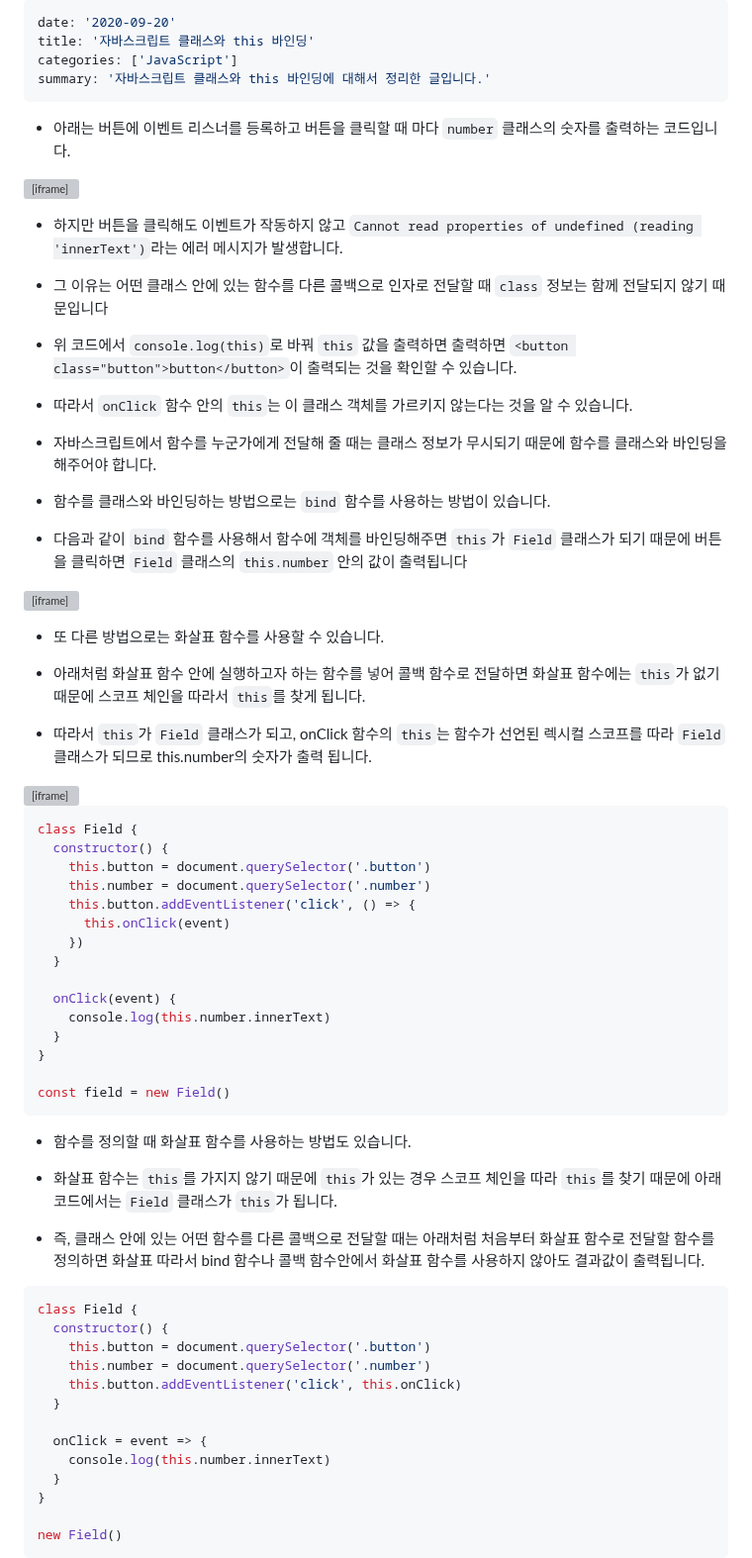
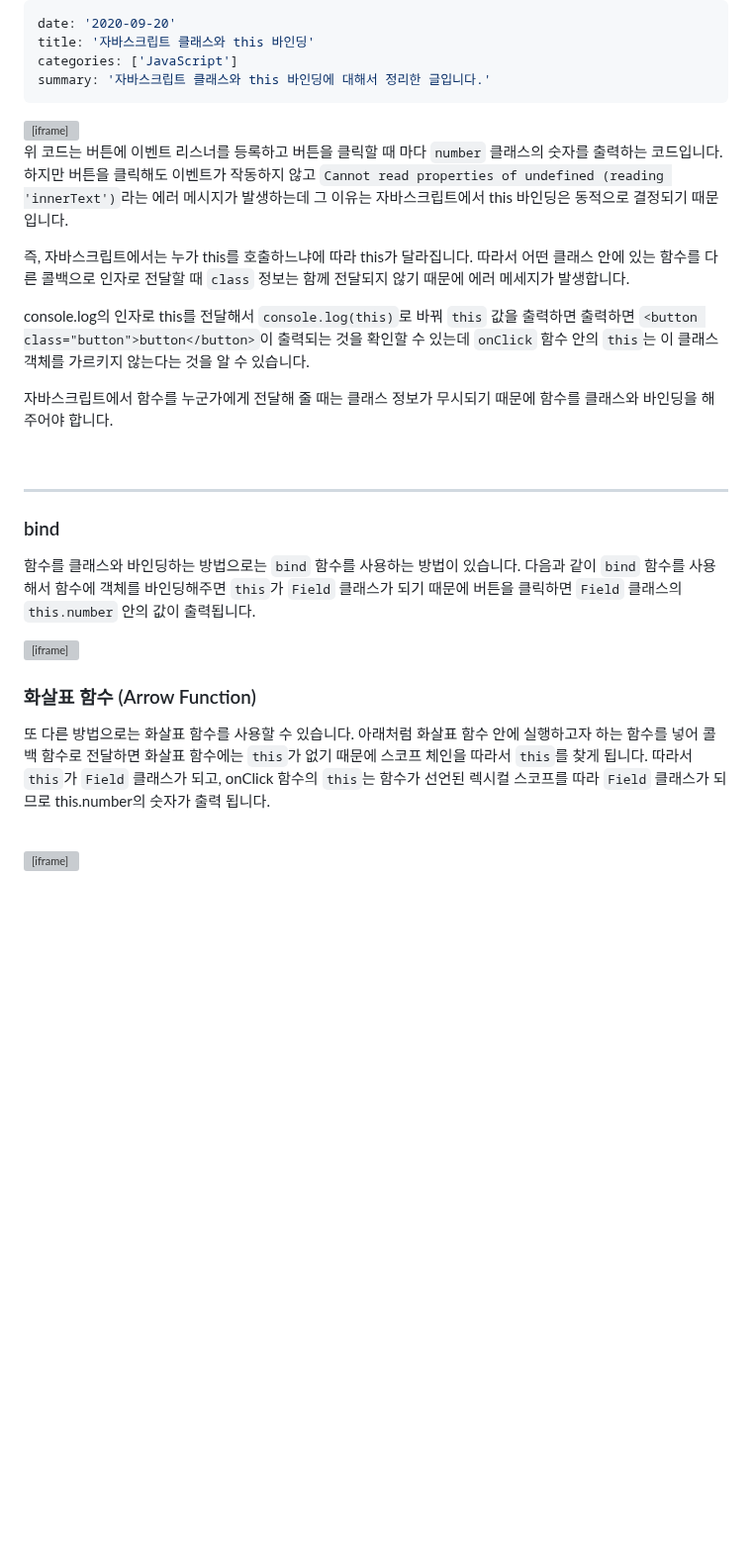
Before and after one commit to dkmqflx/gatsby-blog, a Markdown page: contents/js-class-this-binding.md, the part around the change. Shown at 99% size. GitHub-like rendering; blank space fills up the shorter version; grey boxes are pictures that could not be loaded.

Commit message:
post: update Contents

````diff
--- a/contents/js-class-this-binding.md
+++ b/contents/js-class-this-binding.md
@@ -4,8 +4,6 @@ title: '자바스크립트 클래스와 this 바인딩'
 categories: ['JavaScript']
 summary: '자바스크립트 클래스와 this 바인딩에 대해서 정리한 글입니다.'
 ---
-
-- 아래는 버튼에 이벤트 리스너를 등록하고 버튼을 클릭할 때 마다 `number` 클래스의 숫자를 출력하는 코드입니다.
 
 <iframe src="https://codesandbox.io/embed/cool-ben-z8gwty?fontsize=14&hidenavigation=1&theme=dark&view=split?initialpath=index.html?module=index.js"
      style="width:100%; height:500px; border:0; border-radius: 4px; overflow:hidden;"
@@ -14,19 +12,21 @@ summary: '자바스크립트 클래스와 this 바인딩에 대해서 정리한
      sandbox="allow-forms allow-modals allow-popups allow-presentation allow-same-origin allow-scripts"
    ></iframe>
 
-- 하지만 버튼을 클릭해도 이벤트가 작동하지 않고 `Cannot read properties of undefined (reading 'innerText')`라는 에러 메시지가 발생합니다.
+위 코드는 버튼에 이벤트 리스너를 등록하고 버튼을 클릭할 때 마다 `number` 클래스의 숫자를 출력하는 코드입니다. 하지만 버튼을 클릭해도 이벤트가 작동하지 않고 `Cannot read properties of undefined (reading 'innerText')`라는 에러 메시지가 발생하는데 그 이유는 자바스크립트에서 this 바인딩은 동적으로 결정되기 때문입니다.
 
-- 그 이유는 어떤 클래스 안에 있는 함수를 다른 콜백으로 인자로 전달할 때 `class` 정보는 함께 전달되지 않기 때문입니다
+즉, 자바스크립트에서는 누가 this를 호출하느냐에 따라 this가 달라집니다. 따라서 어떤 클래스 안에 있는 함수를 다른 콜백으로 인자로 전달할 때 `class` 정보는 함께 전달되지 않기 때문에 에러 메세지가 발생합니다.
 
-- 위 코드에서 `console.log(this)`로 바꿔 `this` 값을 출력하면 출력하면 `<button class="button">button</button>`이 출력되는 것을 확인할 수 있습니다.
+console.log의 인자로 this를 전달해서 `console.log(this)`로 바꿔 `this` 값을 출력하면 출력하면 `<button class="button">button</button>`이 출력되는 것을 확인할 수 있는데 `onClick` 함수 안의 `this`는 이 클래스 객체를 가르키지 않는다는 것을 알 수 있습니다.
 
-- 따라서 `onClick` 함수 안의 `this`는 이 클래스 객체를 가르키지 않는다는 것을 알 수 있습니다.
+자바스크립트에서 함수를 누군가에게 전달해 줄 때는 클래스 정보가 무시되기 때문에 함수를 클래스와 바인딩을 해주어야 합니다.
 
-- 자바스크립트에서 함수를 누군가에게 전달해 줄 때는 클래스 정보가 무시되기 때문에 함수를 클래스와 바인딩을 해주어야 합니다.
+<br/>
 
-- 함수를 클래스와 바인딩하는 방법으로는 `bind` 함수를 사용하는 방법이 있습니다.
+---
 
-- 다음과 같이 `bind` 함수를 사용해서 함수에 객체를 바인딩해주면 `this`가 `Field` 클래스가 되기 때문에 버튼을 클릭하면 `Field` 클래스의 `this.number` 안의 값이 출력됩니다
+### bind
+
+함수를 클래스와 바인딩하는 방법으로는 `bind` 함수를 사용하는 방법이 있습니다. 다음과 같이 `bind` 함수를 사용해서 함수에 객체를 바인딩해주면 `this`가 `Field` 클래스가 되기 때문에 버튼을 클릭하면 `Field` 클래스의 `this.number` 안의 값이 출력됩니다.
 
 <iframe src="https://codesandbox.io/embed/boring-frog-cf3p7z?fontsize=14&hidenavigation=1&module=%2Fsrc%2Findex2.js&theme=dark&view=split?initialpath=index2.html"
      style="width:100%; height:500px; border:0; border-radius: 4px; overflow:hidden;"
@@ -35,11 +35,13 @@ summary: '자바스크립트 클래스와 this 바인딩에 대해서 정리한
      sandbox="allow-forms allow-modals allow-popups allow-presentation allow-same-origin allow-scripts"
    ></iframe>
 
-- 또 다른 방법으로는 화살표 함수를 사용할 수 있습니다.
+<br/>
 
-- 아래처럼 화살표 함수 안에 실행하고자 하는 함수를 넣어 콜백 함수로 전달하면 화살표 함수에는 `this`가 없기 때문에 스코프 체인을 따라서 `this`를 찾게 됩니다.
+### 화살표 함수 (Arrow Function)
 
-- 따라서 `this`가 `Field` 클래스가 되고, onClick 함수의 `this`는 함수가 선언된 렉시컬 스코프를 따라 `Field` 클래스가 되므로 this.number의 숫자가 출력 됩니다.
+또 다른 방법으로는 화살표 함수를 사용할 수 있습니다. 아래처럼 화살표 함수 안에 실행하고자 하는 함수를 넣어 콜백 함수로 전달하면 화살표 함수에는 `this`가 없기 때문에 스코프 체인을 따라서 `this`를 찾게 됩니다. 따라서 `this`가 `Field` 클래스가 되고, onClick 함수의 `this`는 함수가 선언된 렉시컬 스코프를 따라 `Field` 클래스가 되므로 this.number의 숫자가 출력 됩니다.
+
+<br/>
 
 <iframe src="https://codesandbox.io/embed/boring-frog-cf3p7z?fontsize=14&hidenavigation=1&module=%2Fsrc%2Findex3.js&theme=darkview=split?initialpath=index3.html"
      style="width:100%; height:500px; border:0; border-radius: 4px; overflow:hidden;"
@@ -47,43 +49,3 @@ summary: '자바스크립트 클래스와 this 바인딩에 대해서 정리한
      allow="accelerometer; ambient-light-sensor; camera; encrypted-media; geolocation; gyroscope; hid; microphone; midi; payment; usb; vr; xr-spatial-tracking"
      sandbox="allow-forms allow-modals allow-popups allow-presentation allow-same-origin allow-scripts"
    ></iframe>
-
-```javascript
-class Field {
-  constructor() {
-    this.button = document.querySelector('.button')
-    this.number = document.querySelector('.number')
-    this.button.addEventListener('click', () => {
-      this.onClick(event)
-    })
-  }
-
-  onClick(event) {
-    console.log(this.number.innerText)
-  }
-}
-
-const field = new Field()
-```
-
-- 함수를 정의할 때 화살표 함수를 사용하는 방법도 있습니다.
-
-- 화살표 함수는 `this`를 가지지 않기 때문에 `this`가 있는 경우 스코프 체인을 따라 `this`를 찾기 때문에 아래 코드에서는 `Field` 클래스가 `this`가 됩니다.
-
-- 즉, 클래스 안에 있는 어떤 함수를 다른 콜백으로 전달할 때는 아래처럼 처음부터 화살표 함수로 전달할 함수를 정의하면 화살표 따라서 bind 함수나 콜백 함수안에서 화살표 함수를 사용하지 않아도 결과값이 출력됩니다.
-
-```javascript
-class Field {
-  constructor() {
-    this.button = document.querySelector('.button')
-    this.number = document.querySelector('.number')
-    this.button.addEventListener('click', this.onClick)
-  }
-
-  onClick = event => {
-    console.log(this.number.innerText)
-  }
-}
-
-new Field()
-```
````
